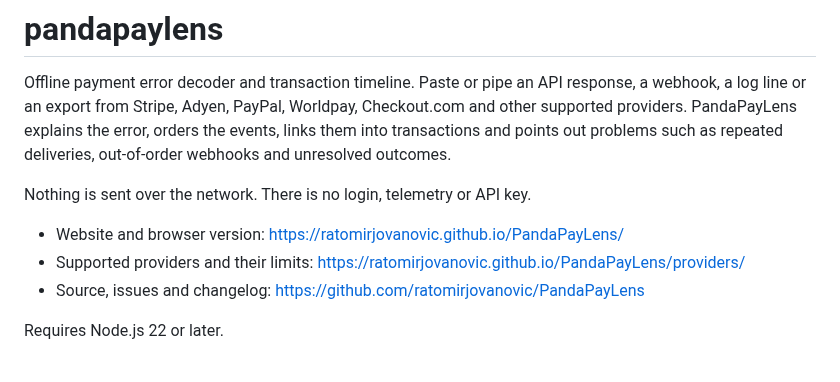
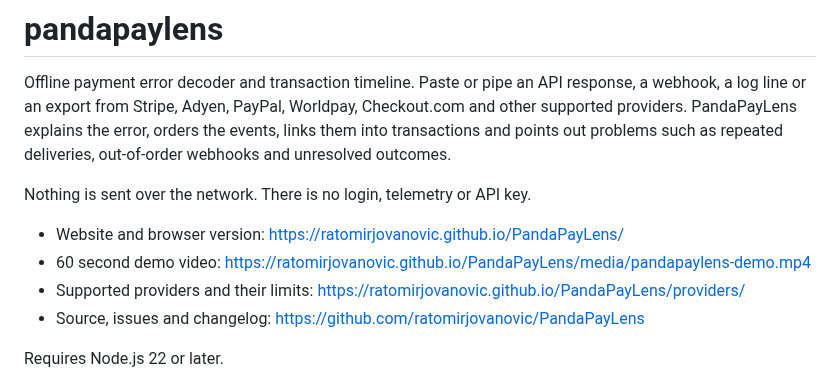
Before and after one commit to ratomirjovanovic/PandaPayLens, a Markdown page: packages/cli/README.md, the part around the change. GitHub-like rendering.

```diff
--- a/packages/cli/README.md
+++ b/packages/cli/README.md
@@ -5,6 +5,7 @@ Offline payment error decoder and transaction timeline. Paste or pipe an API res
 Nothing is sent over the network. There is no login, telemetry or API key.
 
 - Website and browser version: https://ratomirjovanovic.github.io/PandaPayLens/
+- 60 second demo video: https://ratomirjovanovic.github.io/PandaPayLens/media/pandapaylens-demo.mp4
 - Supported providers and their limits: https://ratomirjovanovic.github.io/PandaPayLens/providers/
 - Source, issues and changelog: https://github.com/ratomirjovanovic/PandaPayLens
 
```
Also changed, not shown: CHANGELOG.md (+6 -0 lines), README.md (+4 -1 lines), docs/media/pandapaylens-demo-play.jpg (added), docs/media/pandapaylens-demo.jpg (added), 8 other files.
